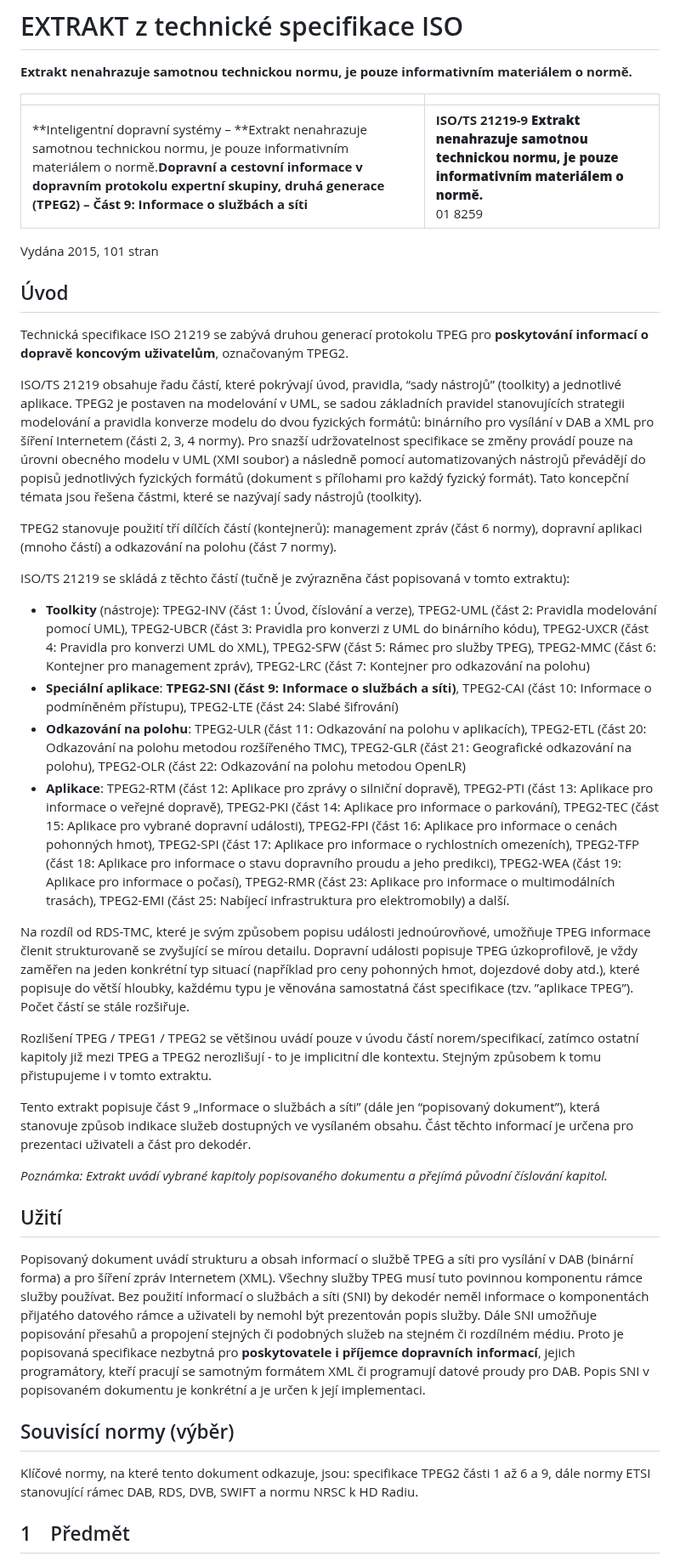
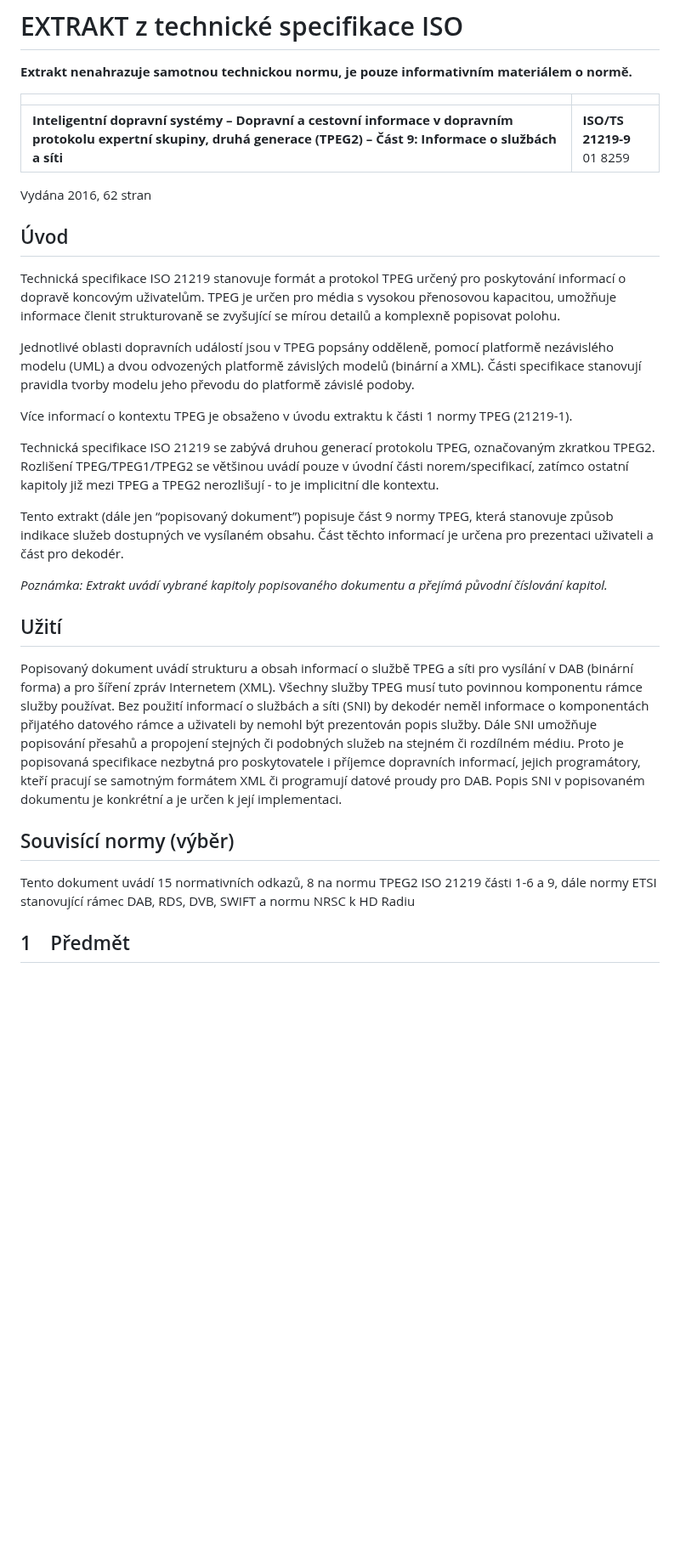
Before and after one commit to burespe1/tnk136-extrakty, a Markdown page: extrakty/21219-09_2016.md, the part around one of its changes. Shown at 85% size. Drawn GitHub-style; blank space fills up the shorter version.

```diff
--- a/extrakty/21219-09_2016.md
+++ b/extrakty/21219-09_2016.md
@@ -2,42 +2,33 @@
 
 **Extrakt nenahrazuje samotnou technickou normu, je pouze informativním materiálem o normě.**
 
-|     |     |
-| --- | --- |
-| **Inteligentní dopravní systémy –  **Extrakt nenahrazuje samotnou technickou normu, je pouze informativním materiálem o normě.**Dopravní a cestovní informace v dopravním protokolu expertní skupiny, druhá generace (TPEG2) – Část 9: Informace o službách a síti** | **ISO/TS 21219-9  **Extrakt nenahrazuje samotnou technickou normu, je pouze informativním materiálem o normě.**** <br>01 8259 |
+|                                                                                                                                                                        |                                |
+| ---------------------------------------------------------------------------------------------------------------------------------------------------------------------- | ------------------------------ |
+| **Inteligentní dopravní systémy – Dopravní a cestovní informace v dopravním protokolu expertní skupiny, druhá generace (TPEG2) – Část 9: Informace o službách a síti** | **ISO/TS 21219-9** <br>01 8259 |
 
-Vydána 2015, 101 stran
+Vydána 2016, 62 stran
 
 ## Úvod
 
-Technická specifikace ISO 21219 se zabývá druhou generací protokolu TPEG pro **poskytování informací o dopravě koncovým uživatelům**, označovaným TPEG2.
+Technická specifikace ISO 21219 stanovuje formát a protokol TPEG určený pro poskytování informací o dopravě koncovým uživatelům. TPEG je určen pro média s vysokou přenosovou kapacitou, umožňuje informace členit strukturovaně se zvyšující se mírou detailů a komplexně popisovat polohu.
 
-ISO/TS 21219 obsahuje řadu částí, které pokrývají úvod, pravidla, “sady nástrojů” (toolkity) a jednotlivé aplikace. TPEG2 je postaven na modelování v UML, se sadou základních pravidel stanovujících strategii modelování a pravidla konverze modelu do dvou fyzických formátů: binárního pro vysílání v DAB a XML pro šíření Internetem (části 2, 3, 4 normy). Pro snazší udržovatelnost specifikace se změny provádí pouze na úrovni obecného modelu v UML (XMI soubor) a následně pomocí automatizovaných nástrojů převádějí do popisů jednotlivých fyzických formátů (dokument s přílohami pro každý fyzický formát). Tato koncepční témata jsou řešena částmi, které se nazývají sady nástrojů (toolkity).
+Jednotlivé oblasti dopravních událostí jsou v TPEG popsány odděleně, pomocí platformě nezávislého modelu (UML) a dvou odvozených platformě závislých modelů (binární a XML). Části specifikace stanovují pravidla tvorby modelu jeho převodu do platformě závislé podoby.
 
-TPEG2 stanovuje použití tří dílčích částí (kontejnerů): management zpráv (část 6 normy), dopravní aplikaci (mnoho částí) a odkazování na polohu (část 7 normy).
+Více informací o kontextu TPEG je obsaženo v úvodu extraktu k části 1 normy TPEG (21219-1).
 
-ISO/TS 21219 se skládá z těchto částí (tučně je zvýrazněna část popisovaná v tomto extraktu):
+Technická specifikace ISO 21219 se zabývá druhou generací protokolu TPEG, označovaným zkratkou TPEG2. Rozlišení TPEG/TPEG1/TPEG2 se většinou uvádí pouze v úvodní části norem/specifikací, zatímco ostatní kapitoly již mezi TPEG a TPEG2 nerozlišují - to je implicitní dle kontextu.
 
-- **Toolkity** (nástroje): TPEG2-INV (část 1: Úvod, číslování a verze), TPEG2-UML (část 2: Pravidla modelování pomocí UML), TPEG2-UBCR (část 3: Pravidla pro konverzi z UML do binárního kódu), TPEG2-UXCR (část 4: Pravidla pro konverzi UML do XML), TPEG2-SFW (část 5: Rámec pro služby TPEG), TPEG2-MMC (část 6: Kontejner pro management zpráv), TPEG2-LRC (část 7: Kontejner pro odkazování na polohu)
-- **Speciální aplikace**: **TPEG2-SNI (část 9: Informace o službách a síti)**, TPEG2-CAI (část 10: Informace o podmíněném přístupu), TPEG2-LTE (část 24: Slabé šifrování)
-- **Odkazování na polohu**: TPEG2-ULR (část 11: Odkazování na polohu v aplikacích), TPEG2-ETL (část 20: Odkazování na polohu metodou rozšířeného TMC), TPEG2-GLR (část 21: Geografické odkazování na polohu), TPEG2-OLR (část 22: Odkazování na polohu metodou OpenLR)
-- **Aplikace**: TPEG2-RTM (část 12: Aplikace pro zprávy o silniční dopravě), TPEG2-PTI (část 13: Aplikace pro informace o veřejné dopravě), TPEG2-PKI (část 14: Aplikace pro informace o parkování), TPEG2-TEC (část 15: Aplikace pro vybrané dopravní události), TPEG2-FPI (část 16: Aplikace pro informace o cenách pohonných hmot), TPEG2-SPI (část 17: Aplikace pro informace o rychlostních omezeních), TPEG2-TFP (část 18: Aplikace pro informace o stavu dopravního proudu a jeho predikci), TPEG2-WEA (část 19: Aplikace pro informace o počasí), TPEG2-RMR (část 23: Aplikace pro informace o multimodálních trasách), TPEG2-EMI (část 25: Nabíjecí infrastruktura pro elektromobily) a další.
-
-Na rozdíl od RDS-TMC, které je svým způsobem popisu události jednoúrovňové, umožňuje TPEG informace členit strukturovaně se zvyšující se mírou detailu. Dopravní události popisuje TPEG úzkoprofilově, je vždy zaměřen na jeden konkrétní typ situací (například pro ceny pohonných hmot, dojezdové doby atd.), které popisuje do větší hloubky, každému typu je věnována samostatná část specifikace (tzv. ”aplikace TPEG”). Počet částí se stále rozšiřuje.
-
-Rozlišení TPEG / TPEG1 / TPEG2 se většinou uvádí pouze v úvodu částí norem/specifikací, zatímco ostatní kapitoly již mezi TPEG a TPEG2 nerozlišují - to je implicitní dle kontextu. Stejným způsobem k tomu přistupujeme i v tomto extraktu.
-
-Tento extrakt popisuje část 9 „Informace o službách a síti” (dále jen “popisovaný dokument”), která stanovuje způsob indikace služeb dostupných ve vysílaném obsahu. Část těchto informací je určena pro prezentaci uživateli a část pro dekodér.
+Tento extrakt (dále jen “popisovaný dokument”) popisuje část 9 normy TPEG, která stanovuje způsob indikace služeb dostupných ve vysílaném obsahu. Část těchto informací je určena pro prezentaci uživateli a část pro dekodér.
 
 _Poznámka: Extrakt uvádí vybrané kapitoly popisovaného dokumentu a přejímá původní číslování kapitol._
 
 ## Užití
 
-Popisovaný dokument uvádí strukturu a obsah informací o službě TPEG a síti pro vysílání v DAB (binární forma) a pro šíření zpráv Internetem (XML). Všechny služby TPEG musí tuto povinnou komponentu rámce služby používat. Bez použití informací o službách a síti (SNI) by dekodér neměl informace o komponentách přijatého datového rámce a uživateli by nemohl být prezentován popis služby. Dále SNI umožňuje popisování přesahů a propojení stejných či podobných služeb na stejném či rozdílném médiu. Proto je popisovaná specifikace nezbytná pro **poskytovatele i příjemce dopravních informací**, jejich programátory, kteří pracují se samotným formátem XML či programují datové proudy pro DAB. Popis SNI v popisovaném dokumentu je konkrétní a je určen k její implementaci.
+Popisovaný dokument uvádí strukturu a obsah informací o službě TPEG a síti pro vysílání v DAB (binární forma) a pro šíření zpráv Internetem (XML). Všechny služby TPEG musí tuto povinnou komponentu rámce služby používat. Bez použití informací o službách a síti (SNI) by dekodér neměl informace o komponentách přijatého datového rámce a uživateli by nemohl být prezentován popis služby. Dále SNI umožňuje popisování přesahů a propojení stejných či podobných služeb na stejném či rozdílném médiu. Proto je popisovaná specifikace nezbytná pro poskytovatele i příjemce dopravních informací, jejich programátory, kteří pracují se samotným formátem XML či programují datové proudy pro DAB. Popis SNI v popisovaném dokumentu je konkrétní a je určen k její implementaci.
 
 ## Souvisící normy (výběr)
 
-Klíčové normy, na které tento dokument odkazuje, jsou: specifikace TPEG2 části 1 až 6 a 9, dále normy ETSI stanovující rámec DAB, RDS, DVB, SWIFT a normu NRSC k HD Radiu.
+Tento dokument uvádí 15 normativních odkazů, 8 na normu TPEG2 ISO 21219 části 1-6 a 9, dále normy ETSI stanovující rámec DAB, RDS, DVB, SWIFT a normu NRSC k HD Radiu
 
 ## 1 Předmět
 
```
Also changed, not shown: other parts of extrakty/21219-09_2016.md (+72 -91 lines), extrakty/img/21219-09_2016_image1.png, extrakty/img/21219-09_2016_image2.png, extrakty/img/21219-09_2016_image3.png (deleted), extrakty/img/21219-09_2016_image4.png (deleted).
